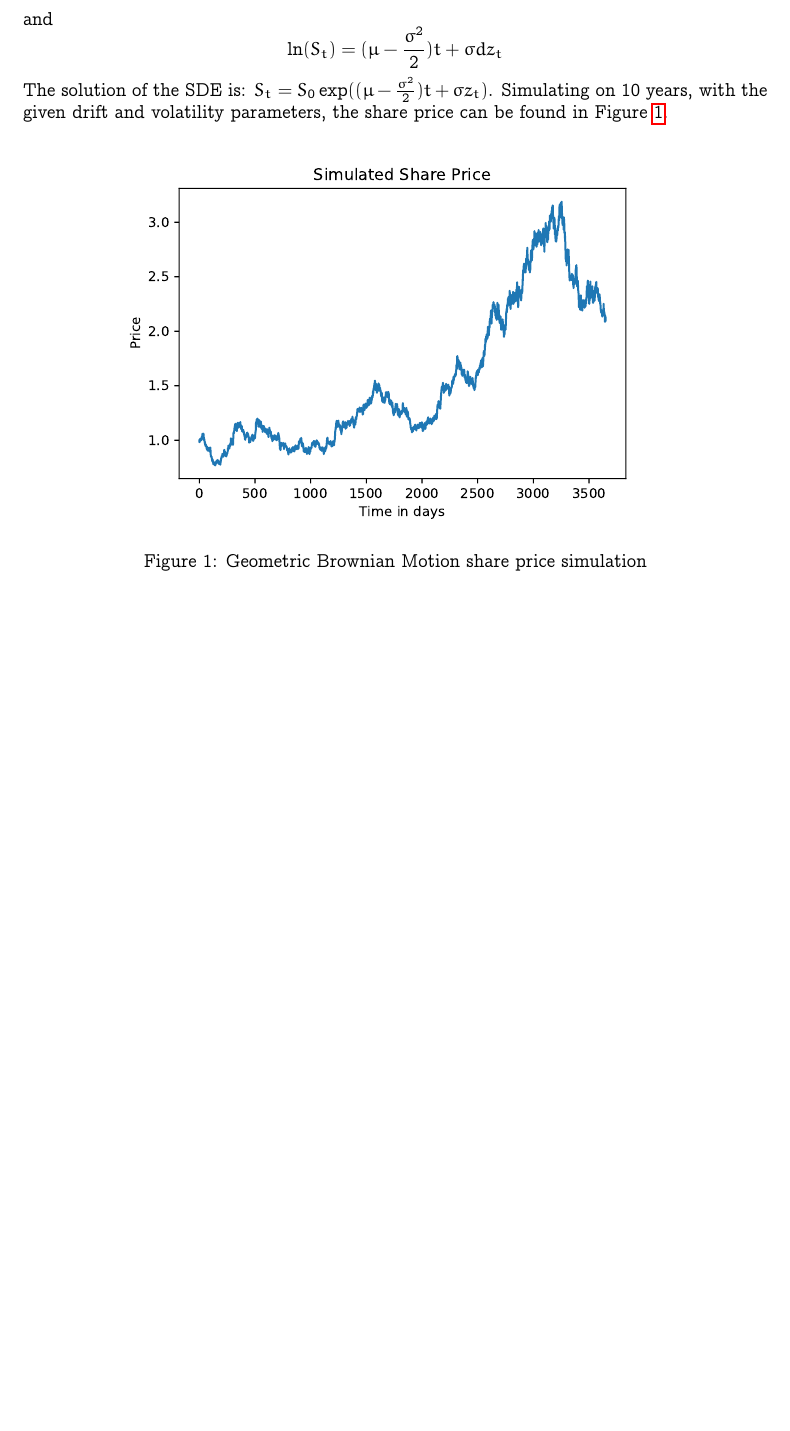
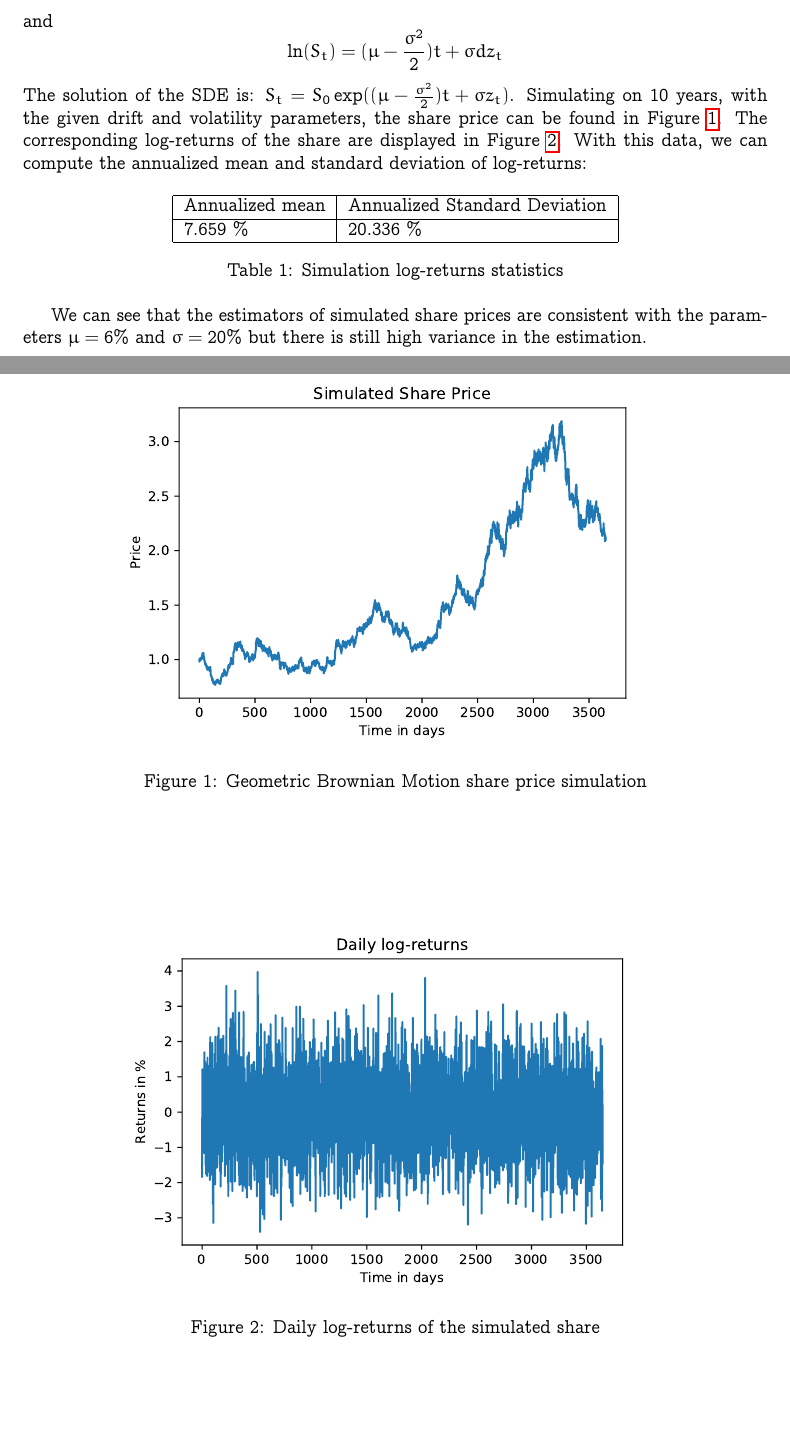
Before and after one commit to dan98/MFEinvestments, a LaTeX problem sheet (hw1/solution.tex): part of the page before the commit and two parts of pages 1 and 2 of 2 after it, the two joined at a grey line, cut so that both start at the same text, the shorter picture padded with empty space. Compiled offline with pdfLaTeX.

Commit message:
Ex 1 completed

```diff
--- a/hw1/solution.tex
+++ b/hw1/solution.tex
@@ -67,12 +67,32 @@
     Thus, $$ dY_t = 0 dt +  \frac{1}{S_t}dS_t + \frac{1}{2}\frac{-1}{S_t^2}(\sigma S_t)^2 dt = \mu dt + \sigma dz_t - \frac{\sigma^2}{2}dt$$
     and $$ \ln(S_t) = (\mu-\frac{\sigma^2}{2})t + \sigma dz_t$$
     The solution of the SDE is: $ S_t = S_0 \exp((\mu-\frac{\sigma^2}{2})t+ \sigma z_t)$.
-    Simulating on $10$ years, with the given drift and volatility parameters, the share price can be found in Figure \ref{GMB}.
+    Simulating on $10$ years, with the given drift and volatility parameters, the share price can be found in Figure \ref{GMB}. The corresponding log-returns of the share are displayed in Figure \ref{DLR}.
+    With this data, we can compute the annualized mean and standard deviation of log-returns:
+
+    \begin{table}[h]
+      \centering
+        \begin{tabular}{|l|l|}
+        \hline
+        Annualized mean & Annualized Standard Deviation \\ \hline
+        7.659 \%        & 20.336 \%                    \\ \hline
+        \end{tabular}
+        \caption{Simulation log-returns statistics}
+      \end{table}
+      We can see that the estimators of simulated share prices are consistent with the parameters $\mu = 6\%$ and $\sigma = 20\%$ but there is still high variance in the estimation.
+
     \begin{figure}[h]
       \centering
       \includegraphics[scale = 0.71]{Figures/simulated.pdf}
       \caption{Geometric Brownian Motion share price simulation}
       \label{GMB}
+    \end{figure}
+
+    \begin{figure}[h]
+      \centering
+      \includegraphics[scale = 0.7]{Figures/logreturns.pdf}
+      \caption{Daily log-returns of the simulated share}
+      \label{DLR}
     \end{figure}
   \end{exercise}
 
```
Also changed, not shown: hw1/Figures/logreturns.pdf (added), hw1/Figures/simulated.pdf.
